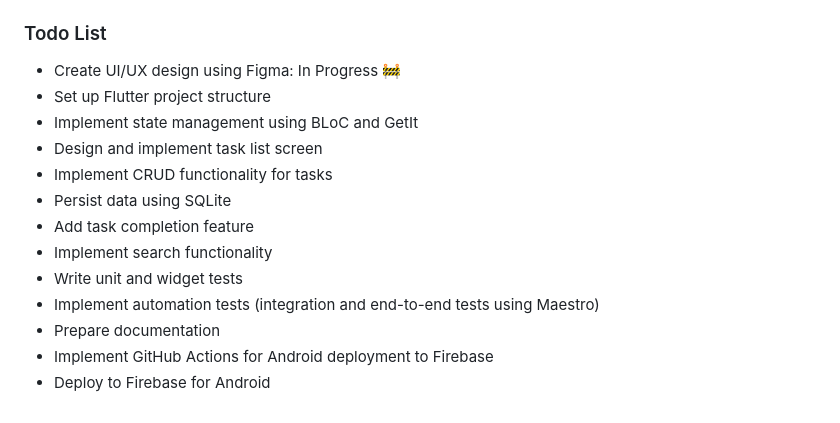
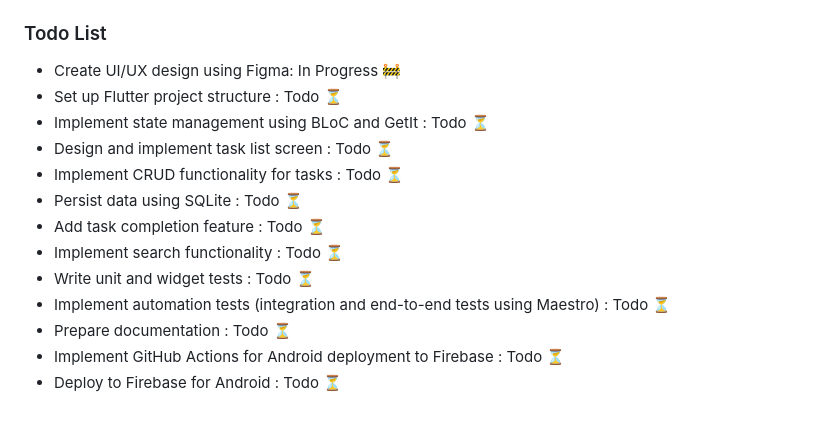
Before and after one commit to ara-apps-dev/flutter-gutenberg-app, a Markdown page: README.md, the part around the change. Drawn GitHub-style.

Commit message:
add todo status for eact task in todolist

```diff
--- a/README.md
+++ b/README.md
@@ -84,16 +84,16 @@
 <h3>Todo List</h3>
 <ul>
     <li>Create UI/UX design using Figma: In Progress 🚧</li>
-    <li>Set up Flutter project structure</li>
-    <li>Implement state management using BLoC and GetIt</li>
-    <li>Design and implement task list screen</li>
-    <li>Implement CRUD functionality for tasks</li>
-    <li>Persist data using SQLite</li>
-    <li>Add task completion feature</li>
-    <li>Implement search functionality</li>
-    <li>Write unit and widget tests</li>
-    <li>Implement automation tests (integration and end-to-end tests using Maestro)</li>
-    <li>Prepare documentation</li>
-    <li>Implement GitHub Actions for Android deployment to Firebase</li>
-    <li>Deploy to Firebase for Android</li>
+    <li>Set up Flutter project structure : Todo ⏳</li>
+    <li>Implement state management using BLoC and GetIt : Todo ⏳</li>
+    <li>Design and implement task list screen : Todo ⏳</li>
+    <li>Implement CRUD functionality for tasks : Todo ⏳</li>
+    <li>Persist data using SQLite : Todo ⏳</li>
+    <li>Add task completion feature : Todo ⏳</li>
+    <li>Implement search functionality : Todo ⏳</li>
+    <li>Write unit and widget tests : Todo ⏳</li>
+    <li>Implement automation tests (integration and end-to-end tests using Maestro) : Todo ⏳</li>
+    <li>Prepare documentation : Todo ⏳</li>
+    <li>Implement GitHub Actions for Android deployment to Firebase : Todo ⏳</li>
+    <li>Deploy to Firebase for Android : Todo ⏳</li>
 </ul>
```
